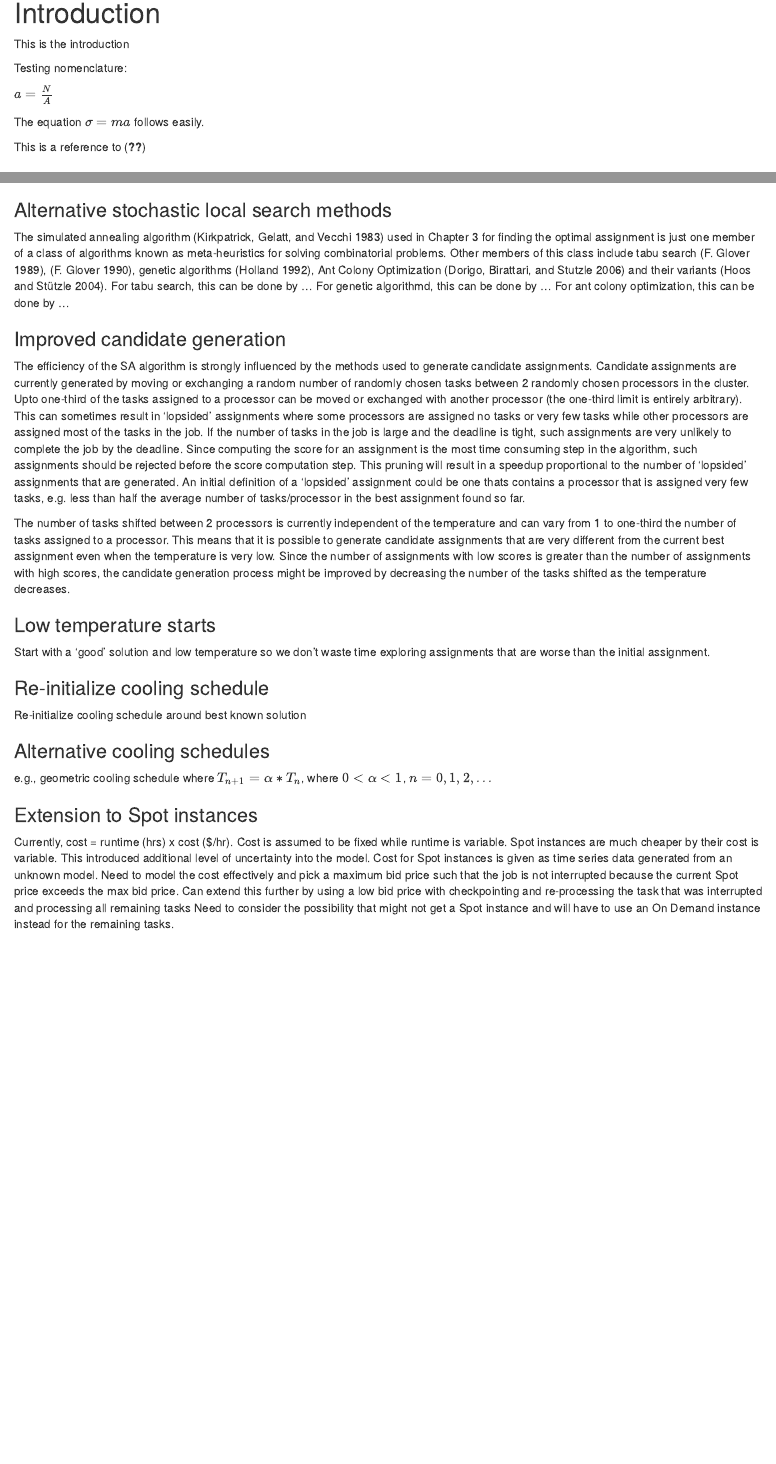
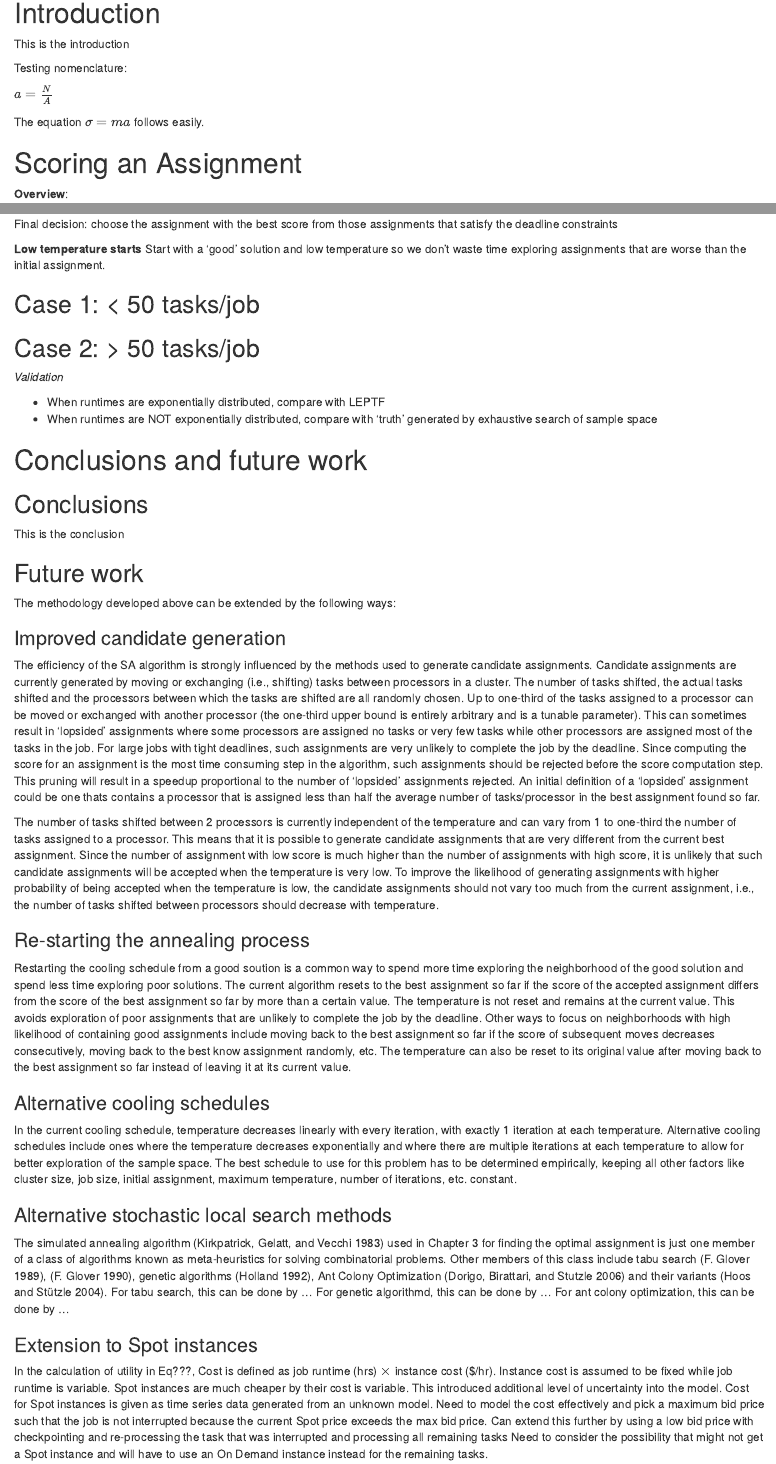
Before and after one commit to niranjv/ucscamsms2015, an R Markdown document (content/contents.rmd): the page in a window 1100 px wide, from 140 px down, and a second part further down, joined at a grey line. Rendered offline with R 4.5, knitr and Pandoc, with nearby package versions; some code elsewhere in the file could not run offline.

Commit message:
#20 - updates to future work section

```diff
--- a/content/contents.rmd
+++ b/content/contents.rmd
@@ -24,8 +24,6 @@
 \nomenclature{$\sigma$}{The total mass of angels per unit area}
 \nomenclature{$m$}{The mass of one angel}
 follows easily.
-
-This is a reference to [@a778431]
 
 
 # Scoring an Assignment
@@ -113,6 +111,9 @@
 assignments that satisfy the deadline constraints
 
 
+**Low temperature starts**
+Start with a 'good' solution and low temperature so we don't waste time exploring assignments that are worse than the initial assignment.
+
 ## Case 1: < 50 tasks/job
 
 ## Case 2: > 50 tasks/job
@@ -134,6 +135,35 @@
 
 The methodology developed above can be extended by the following ways:
 
+### Improved candidate generation
+The efficiency of the SA algorithm is strongly influenced by the methods used to generate candidate assignments.
+Candidate assignments are currently generated by moving or exchanging (i.e., shifting) tasks between processors in a cluster.
+The number of tasks shifted, the actual tasks shifted and the processors between which the tasks are shifted are all randomly chosen.
+Up to one-third of the tasks assigned to a processor can be moved or exchanged with another processor (the one-third upper bound is entirely arbitrary and is a tunable parameter).
+This can sometimes result in 'lopsided' assignments where some processors are assigned no tasks or very few tasks while other processors are assigned most of the tasks in the job.
+For large jobs with tight deadlines, such assignments are very unlikely to complete the job by the deadline.
+Since computing the score for an assignment is the most time consuming step in the algorithm, such assignments should be rejected before the score computation step.
+This pruning will result in a speedup proportional to the number of 'lopsided' assignments rejected.
+An initial definition of a 'lopsided' assignment could be one thats contains a processor that is assigned less than half the average number of tasks/processor in the best assignment found so far.
+
+The number of tasks shifted between 2 processors is currently independent of the temperature and can vary from 1 to one-third the number of tasks assigned to a processor.
+This means that it is possible to generate candidate assignments that are very different from the current best assignment.
+Since the number of assignment with low score is much higher than the number of assignments with high score, it is unlikely that such candidate assignments will be accepted when the temperature is very low.
+To improve the likelihood of generating assignments with higher probability of being accepted when the temperature is low, the candidate assignments should not vary too much from the current assignment, i.e., the number of tasks shifted between processors should decrease with temperature.
+
+### Re-starting the annealing process
+Restarting the cooling schedule from a good soution is a common way to spend more time exploring the neighborhood of the good solution and spend less time exploring poor solutions.
+The current algorithm resets to the best assignment so far if the score of the accepted assignment differs from the score of the best assignment so far by more than a certain value.
+The temperature is not reset and remains at the current value.
+This avoids exploration of poor assignments that are unlikely to complete the job by the deadline.
+Other ways to focus on neighborhoods with high likelihood of containing good assignments include moving back to the best assignment so far if the score of subsequent moves decreases consecutively, moving back to the best know assignment randomly, etc.
+The temperature can also be reset to its original value after moving back to the best assignment so far instead of leaving it at its current value.
+
+### Alternative cooling schedules
+In the current cooling schedule, temperature decreases linearly with every iteration, with exactly 1 iteration at each temperature.
+Alternative cooling schedules include ones where the temperature decreases exponentially and where there are multiple iterations at each temperature to allow for better exploration of the sample space.
+The best schedule to use for this problem has to be determined empirically, keeping all other factors like cluster size, job size, initial assignment, maximum temperature, number of iterations, etc. constant.
+
 ### Alternative stochastic local search methods
 The simulated annealing algorithm [@Kirkpatrick1983] used in Chapter 3 for finding the optimal assignment is just one member of a class of algorithms known as meta-heuristics for solving combinatorial problems.
 Other members of this class include tabu search [@Glover1989], [@Glover1990], genetic algorithms [@Holland1992], Ant Colony Optimization [@Dorigo2006] and their variants [@Hoos2004].
@@ -141,35 +171,9 @@
 For genetic algorithmd, this can be done by ...
 For ant colony optimization, this can be done by ...
 
-
-### Improved candidate generation
-The efficiency of the SA algorithm is strongly influenced by the methods used to generate candidate assignments.
-Candidate assignments are currently generated by moving or exchanging a random number of randomly chosen tasks between 2 randomly chosen processors in the cluster.
-Upto one-third of the tasks assigned to a processor can be moved or exchanged with another processor (the one-third limit is entirely arbitrary).
-This can sometimes result in 'lopsided' assignments where some processors are assigned no tasks or very few tasks while other processors are assigned most of the tasks in the job.
-If the number of tasks in the job is large and the deadline is tight, such assignments are very unlikely to complete the job by the deadline.
-Since computing the score for an assignment is the most time consuming step in the algorithm, such assignments should be rejected before the score computation step.
-This pruning will result in a speedup proportional to the number of 'lopsided' assignments that are generated.
-An initial definition of a 'lopsided' assignment could be one thats contains a processor that is assigned very few tasks, e.g. less than half the average number of tasks/processor in the best assignment found so far.
-
-The number of tasks shifted between 2 processors is currently independent of the temperature and can vary from 1 to one-third the number of tasks assigned to a processor.
-This means that it is possible to generate candidate assignments that are very different from the current best assignment even when the temperature is very low.
-Since the number of assignments with low scores is greater than the number of assignments with high scores, the candidate generation process might be improved by decreasing the number of the tasks shifted as the temperature decreases.
-
-
-### Low temperature starts
-Start with a 'good' solution and low temperature so we don't waste time exploring assignments that are worse than the initial assignment.
-
-### Re-initialize cooling schedule
-Re-initialize cooling schedule around best known solution
-
-### Alternative cooling schedules
-e.g., geometric cooling schedule where
-$T_{n+1} = \alpha * T_{n}$, where $0 < \alpha < 1$, $n=0,1,2,...$
-
 ### Extension to Spot instances
-Currently, cost = runtime (hrs) x cost (\$/hr).
-Cost is assumed to be fixed while runtime is variable.
+In the calculation of utility in Eq???, Cost is defined as job runtime (hrs) $\times$ instance cost (\$/hr).
+Instance cost is assumed to be fixed while job runtime is variable.
 Spot instances are much cheaper by their cost is variable.
 This introduced additional level of uncertainty into the model.
 Cost for Spot instances is given as time series data generated from an unknown model.
```
